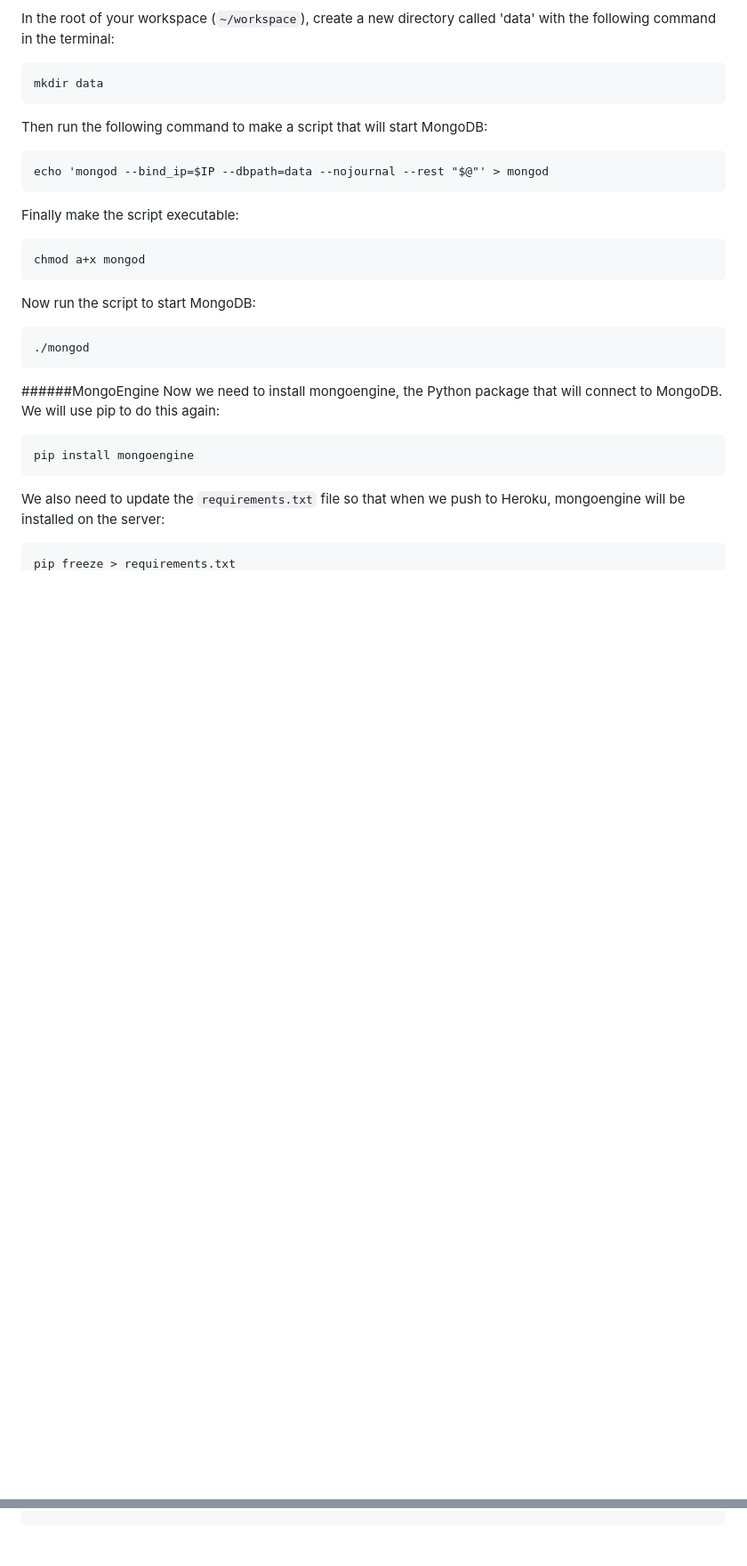
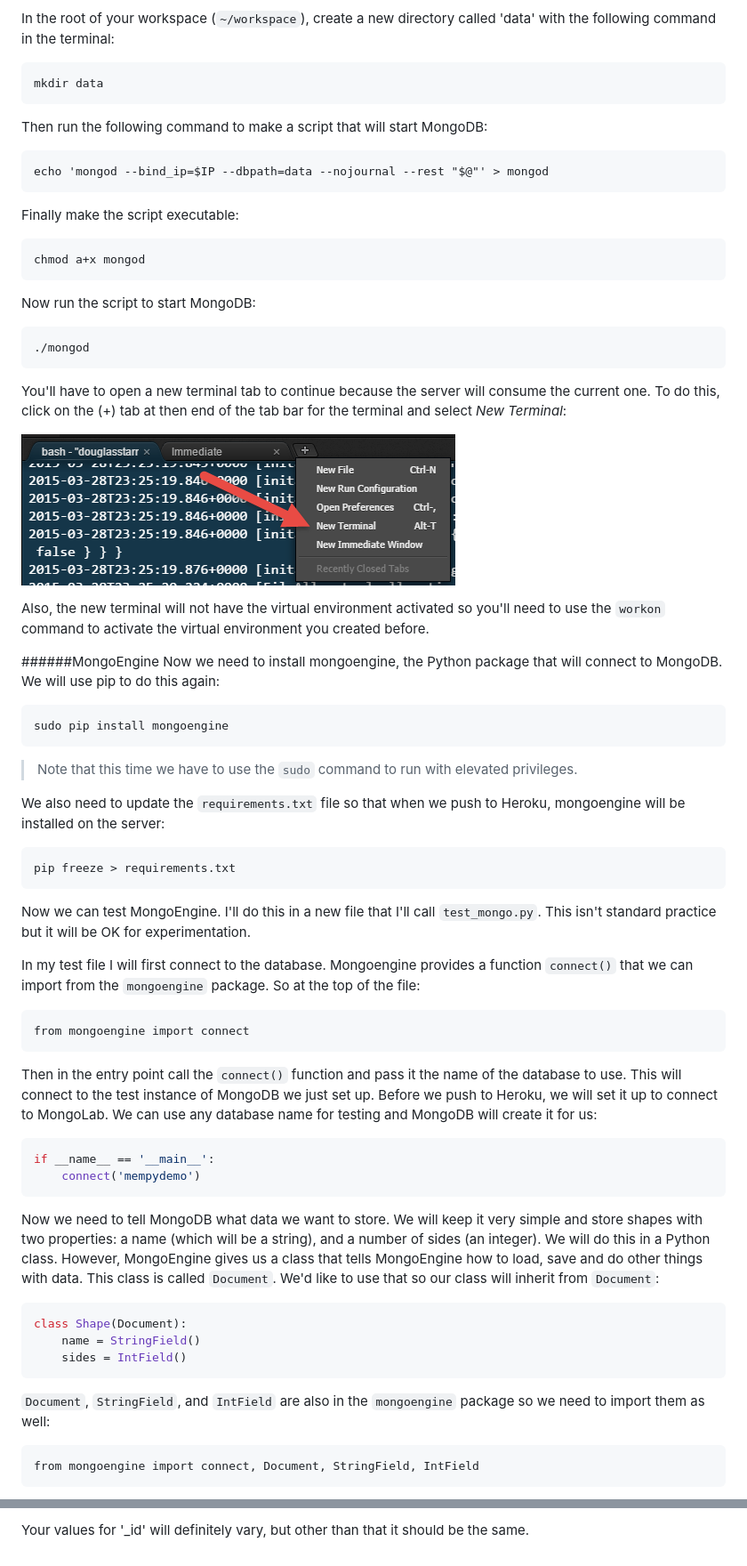
Before and after one commit to douglasstarnes/mempy-flask-heroku, a Markdown page: README.md, 2 parts joined by grey strips. Shown: that part at 89% size. GitHub-like rendering; pictures changed too: readme_images/newterminal.png (added); blank space fills up the shorter version.

Commit message:
test mongo

````diff
--- a/README.md
+++ b/README.md
@@ -283,13 +283,50 @@ Now run the script to start MongoDB:
 ./mongod
 ```
 
+You'll have to open a new terminal tab to continue because the server will consume the current one.  To do this, click on the (+) tab at then end of the tab bar for the terminal and select _New Terminal_:
+
+![New terminal](readme_images/newterminal.png)
+
+Also, the new terminal will not have the virtual environment activated so you'll need to use the `workon` command to activate the virtual environment you created before.
+
 ######MongoEngine
 Now we need to install mongoengine, the Python package that will connect to MongoDB.  We will use pip to do this again:
 ```
-pip install mongoengine
+sudo pip install mongoengine
 ```
+
+> Note that this time we have to use the `sudo` command to run with elevated privileges.
 
 We also need to update the `requirements.txt` file so that when we push to Heroku, mongoengine will be installed on the server:
 ```
 pip freeze > requirements.txt
 ```
+
+Now we can test MongoEngine.  I'll do this in a new file that I'll call `test_mongo.py`.  This isn't standard practice but it will be OK for experimentation.
+
+In my test file I will first connect to the database.  Mongoengine provides a function `connect()` that we can import from the `mongoengine` package.  So at the top of the file:
+```
+from mongoengine import connect
+```
+
+Then in the entry point call the `connect()` function and pass it the name of the database to use.  This will connect to the test instance of MongoDB we just set up.  Before we push to Heroku, we will set it up to connect to MongoLab.  We can use any database name for testing and MongoDB will create it for us:
+
+```python
+if __name__ == '__main__':
+    connect('mempydemo')
+```
+
+Now we need to tell MongoDB what data we want to store. We will keep it very simple and store shapes with two properties: a name (which will be a string), and a number of sides (an integer).  We will do this in a Python class.  However, MongoEngine gives us a class that tells MongoEngine how to load, save and do other things with data.  This class is called `Document`.  We'd like to use that so our class will inherit from `Document`:
+
+```python
+class Shape(Document):
+    name = StringField()
+    sides = IntField()
+```
+
+`Document`, `StringField`, and `IntField` are also in the `mongoengine` package so we need to import them as well:
+
+```
+from mongoengine import connect, Document, StringField, IntField
+```
+
@@ -295,0 +419 @@ pip freeze > requirements.txt
+Your values for '_id' will definitely vary, but other than that it should be the same.
````
Also changed, not shown: other parts of README.md (+86 -0 lines), readme_images/xsc9editor.png (added).
